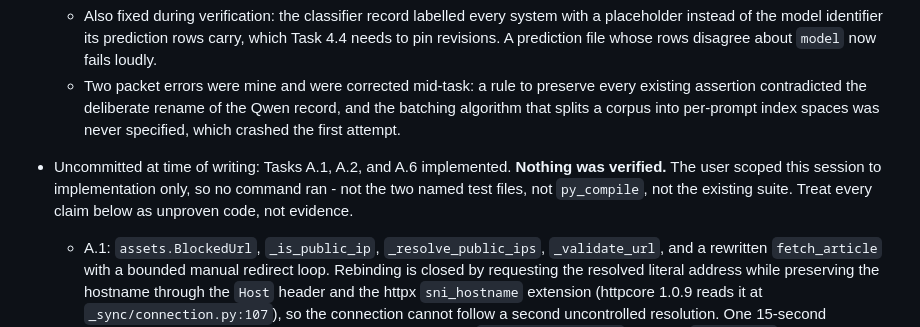
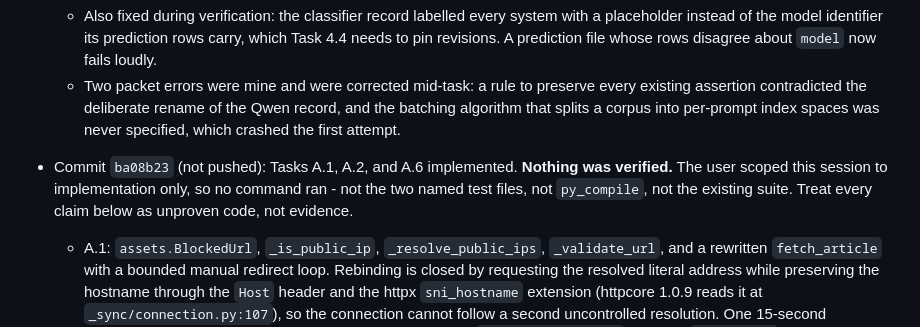
Before and after one commit to aubreyasta/YouTube-Comments-Intelligence, a Markdown page: PRD.md, the part around the change. Drawn GitHub-style.

Commit message:
docs: record Wave A partial commit hash in delivery state

```diff
--- a/PRD.md
+++ b/PRD.md
@@ -71,7 +71,7 @@ Full root-cause narration for each commit below lives in that commit's message.
   - Also fixed during verification: the classifier record labelled every system with a placeholder instead of the model identifier its prediction rows carry, which Task 4.4 needs to pin revisions. A prediction file whose rows disagree about `model` now fails loudly.
   - Two packet errors were mine and were corrected mid-task: a rule to preserve every existing assertion contradicted the deliberate rename of the Qwen record, and the batching algorithm that splits a corpus into per-prompt index spaces was never specified, which crashed the first attempt.
 
-- Uncommitted at time of writing: Tasks A.1, A.2, and A.6 implemented. **Nothing was verified.** The user scoped this session to implementation only, so no command ran - not the two named test files, not `py_compile`, not the existing suite. Treat every claim below as unproven code, not evidence.
+- Commit `ba08b23` (not pushed): Tasks A.1, A.2, and A.6 implemented. **Nothing was verified.** The user scoped this session to implementation only, so no command ran - not the two named test files, not `py_compile`, not the existing suite. Treat every claim below as unproven code, not evidence.
   - A.1: `assets.BlockedUrl`, `_is_public_ip`, `_resolve_public_ips`, `_validate_url`, and a rewritten `fetch_article` with a bounded manual redirect loop. Rebinding is closed by requesting the resolved literal address while preserving the hostname through the `Host` header and the httpx `sni_hostname` extension (httpcore 1.0.9 reads it at `_sync/connection.py:107`), so the connection cannot follow a second uncontrolled resolution. One 15-second monotonic budget spans DNS, all hops, and body reading. `server.add_article` converts `BlockedUrl` to the 422 contract and creates no asset.
   - A.2: fail-closed `_startup`, `_app_password`, `_basic_password`, and the `_require_basic_auth` HTTP middleware, defined before the static mount so one check covers `/`, static files, every `/api/*`, downloads, and SSE. Credentials compare as UTF-8 bytes, because `secrets.compare_digest` raises `TypeError` on a non-ASCII `str` and would have turned a wrong password into a 500. The line 1 `UNAUTHENTICATED` comment now states the real boundary.
   - A.2 test migration: the 7 files that drive `server.app` set `APP_PASSWORD` before importing `server` and carry the credential from one place - `TestClient(..., headers=...)` in the 6 direct-client files, and a Playwright `browser.new_context(http_credentials=...)` in `tests/e2e_product_flow.py`, which is what reaches navigations, XHR, EventSource, and downloads alike.
```
